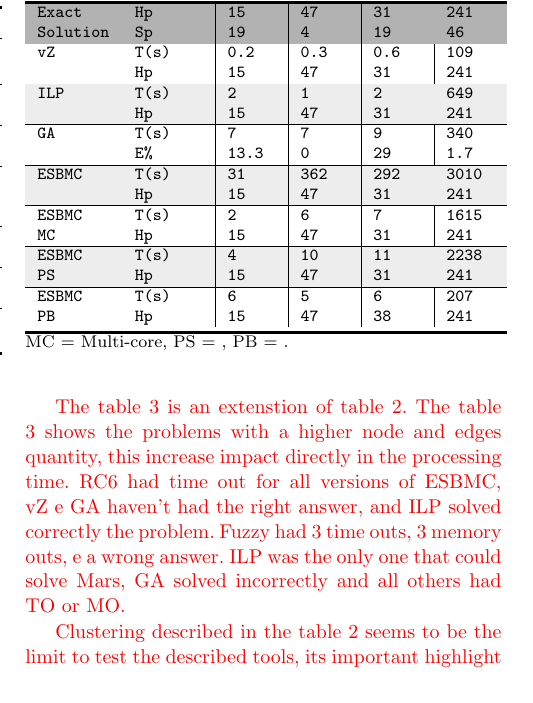
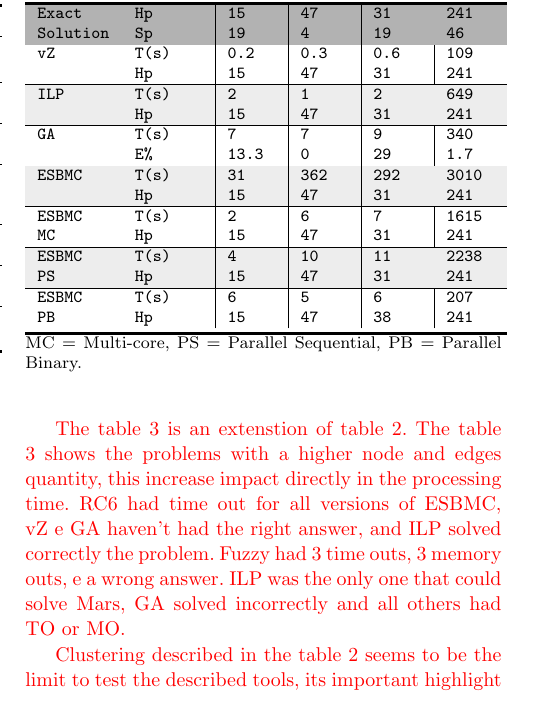
Before and after one commit to EdilsonGalvao/ESBMCParallel, a LaTeX paper (Docs/Paper/LaTex/template.tex): part of one column of page 9 of 12, cut so that both start at the same text. Compiled offline with pdfLaTeX.

Commit message:
Updated Tex

```diff
--- a/Docs/Paper/LaTex/template.tex
+++ b/Docs/Paper/LaTex/template.tex
@@ -582,7 +582,7 @@ Vz solved correctly 4 of 7 algorithms, got an false positive in the algorithm RC
 \bottomrule[1.5pt]
 
 \end{tabular}
-MC = Multi-core, PS = , PB = .
+MC = Multi-core, PS = Parallel Sequential, PB = Parallel Binary.
 \end{table}
 
 \textcolor{Red}{The table 3 is an extenstion of table 2. The table 3 shows the problems with a higher node and edges quantity, this increase impact directly in the processing time. RC6 had time out for all versions of ESBMC, vZ e GA haven't had the right answer, and ILP solved correctly the problem. Fuzzy had 3 time outs, 3 memory outs, e a wrong answer. ILP was the only one that could solve Mars, GA solved incorrectly and all others had TO or MO.}
```
